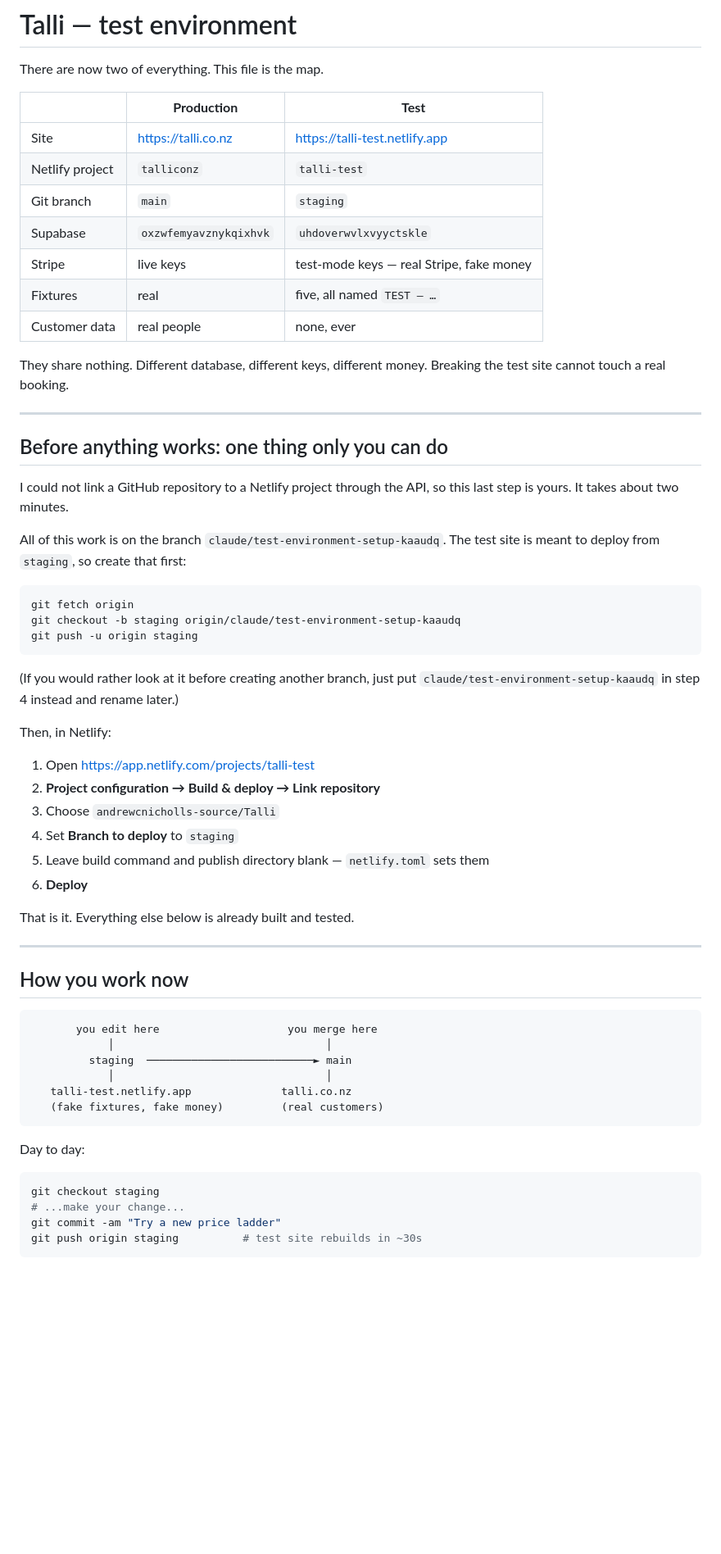
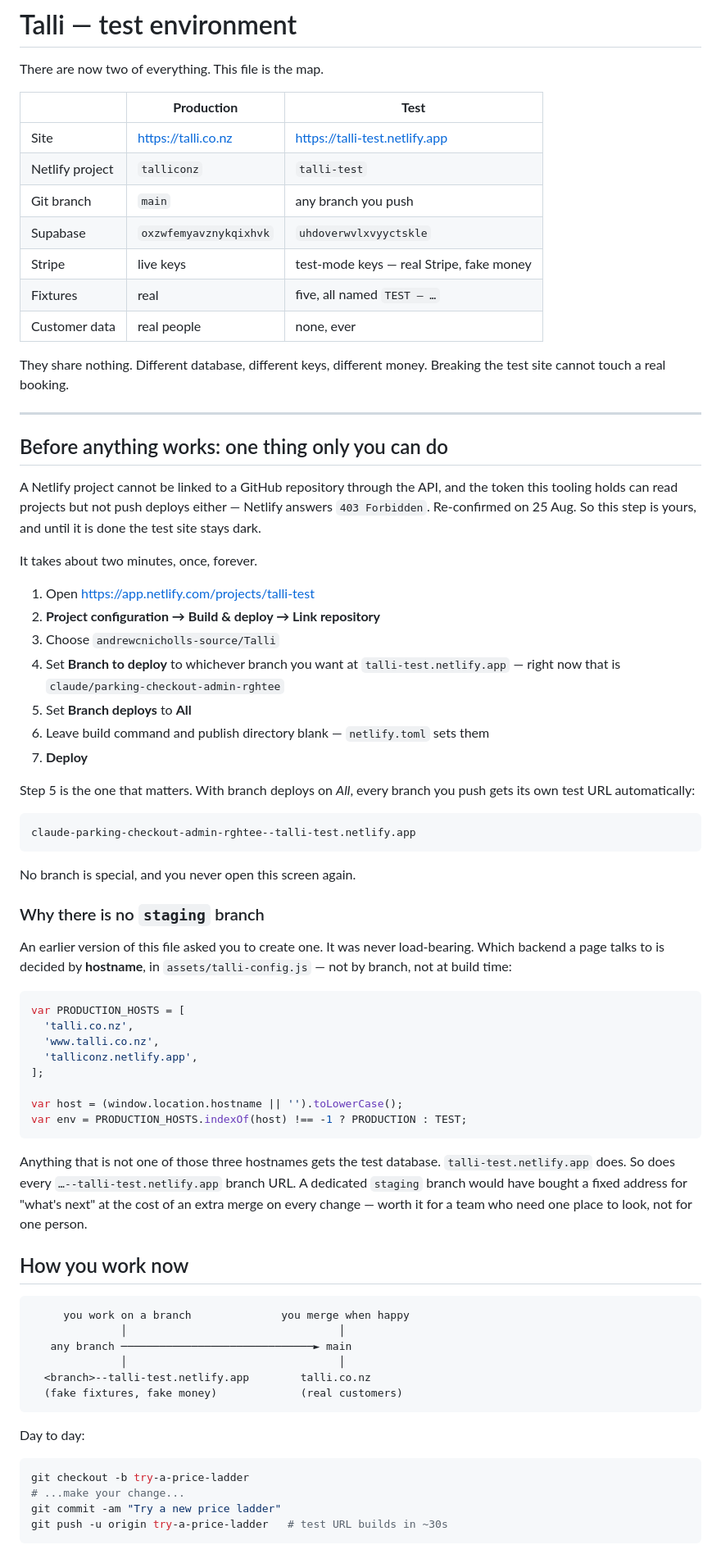
Before and after one commit to andrewcnicholls-source/Talli, a Markdown page: TESTING.md, the part around one of its changes. Shown at 82% size. Rendered like a GitHub page; blank space fills up the shorter version.

````diff
--- a/TESTING.md
+++ b/TESTING.md
@@ -6,7 +6,7 @@ There are now two of everything. This file is the map.
 | -------------- | ----------------------------------- | ---------------------------------------- |
 | Site           | https://talli.co.nz                 | https://talli-test.netlify.app           |
 | Netlify project| `talliconz`                         | `talli-test`                             |
-| Git branch     | `main`                              | `staging`                                |
+| Git branch     | `main`                              | any branch you push                      |
 | Supabase       | `oxzwfemyavznykqixhvk`              | `uhdoverwvlxvyyctskle`                   |
 | Stripe         | live keys                           | test-mode keys — real Stripe, fake money |
 | Fixtures       | real                                | five, all named `TEST — …`               |
@@ -19,50 +19,71 @@ Breaking the test site cannot touch a real booking.
 
 ## Before anything works: one thing only you can do
 
-I could not link a GitHub repository to a Netlify project through the API,
-so this last step is yours. It takes about two minutes.
+A Netlify project cannot be linked to a GitHub repository through the API,
+and the token this tooling holds can read projects but not push deploys
+either — Netlify answers `403 Forbidden`. Re-confirmed on 25 Aug. So this
+step is yours, and until it is done the test site stays dark.
 
-All of this work is on the branch `claude/test-environment-setup-kaaudq`.
-The test site is meant to deploy from `staging`, so create that first:
-
-```bash
-git fetch origin
-git checkout -b staging origin/claude/test-environment-setup-kaaudq
-git push -u origin staging
-```
-
-(If you would rather look at it before creating another branch, just put
-`claude/test-environment-setup-kaaudq` in step 4 instead and rename later.)
-
-Then, in Netlify:
+It takes about two minutes, once, forever.
 
 1. Open https://app.netlify.com/projects/talli-test
 2. **Project configuration → Build & deploy → Link repository**
 3. Choose `andrewcnicholls-source/Talli`
-4. Set **Branch to deploy** to `staging`
-5. Leave build command and publish directory blank — `netlify.toml` sets them
-6. **Deploy**
+4. Set **Branch to deploy** to whichever branch you want at
+   `talli-test.netlify.app` — right now that is
+   `claude/parking-checkout-admin-rghtee`
+5. Set **Branch deploys** to **All**
+6. Leave build command and publish directory blank — `netlify.toml` sets them
+7. **Deploy**
 
-That is it. Everything else below is already built and tested.
+Step 5 is the one that matters. With branch deploys on *All*, every branch
+you push gets its own test URL automatically:
 
----
+```
+claude-parking-checkout-admin-rghtee--talli-test.netlify.app
+```
+
+No branch is special, and you never open this screen again.
+
+### Why there is no `staging` branch
+
+An earlier version of this file asked you to create one. It was never
+load-bearing. Which backend a page talks to is decided by **hostname**, in
+`assets/talli-config.js` — not by branch, not at build time:
+
+```js
+var PRODUCTION_HOSTS = [
+  'talli.co.nz',
+  'www.talli.co.nz',
+  'talliconz.netlify.app',
+];
+
+var host = (window.location.hostname || '').toLowerCase();
+var env = PRODUCTION_HOSTS.indexOf(host) !== -1 ? PRODUCTION : TEST;
+```
+
+Anything that is not one of those three hostnames gets the test database.
+`talli-test.netlify.app` does. So does every `…--talli-test.netlify.app`
+branch URL. A dedicated `staging` branch would have bought a fixed address
+for "what's next" at the cost of an extra merge on every change — worth it
+for a team who need one place to look, not for one person.
 
 ## How you work now
 
 ```
-       you edit here                    you merge here
-            │                                 │
-         staging  ──────────────────────────► main
-            │                                 │
-   talli-test.netlify.app              talli.co.nz
-   (fake fixtures, fake money)         (real customers)
+     you work on a branch              you merge when happy
+              │                                 │
+   any branch ──────────────────────────────► main
+              │                                 │
+  <branch>--talli-test.netlify.app        talli.co.nz
+  (fake fixtures, fake money)             (real customers)
 ```
 
 Day to day:
 
 ```bash
-git checkout staging
+git checkout -b try-a-price-ladder
 # ...make your change...
 git commit -am "Try a new price ladder"
-git push origin staging          # test site rebuilds in ~30s
+git push -u origin try-a-price-ladder   # test URL builds in ~30s
 ```
````
Also changed, not shown: other parts of TESTING.md (+49 -7 lines).
